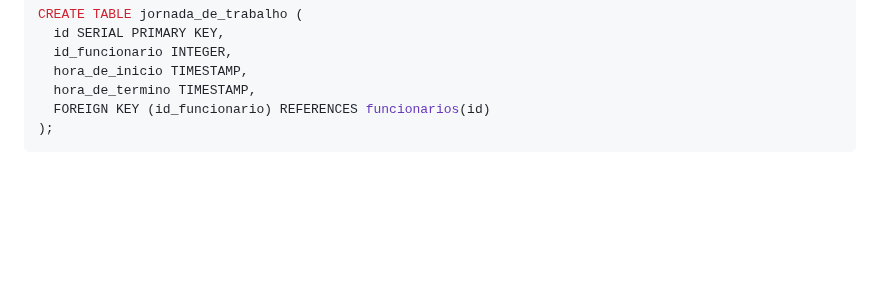
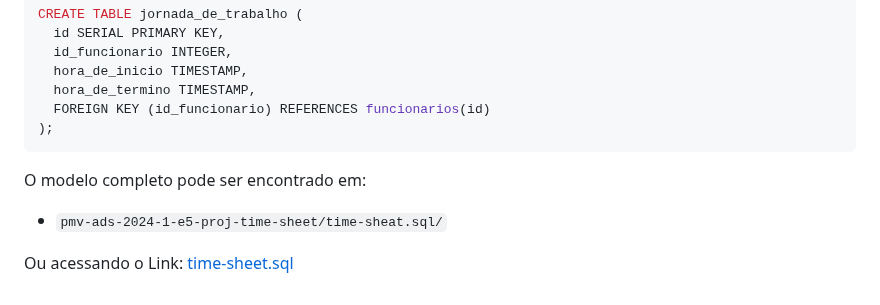
Before and after one commit to ICEI-PUC-Minas-PMV-ADS/pmv-ads-2024-1-e5-proj-empext-t1-pmv-ads-2024-1-e3-proj-time-sheet, a Markdown page: documentos/02-Especificação do Projeto.md, the part around the change. GitHub-like rendering; blank space fills up the shorter version.

Commit message:
:memo: DOC02 - add ref. file .sql

````diff
--- a/documentos/02-Especificação do Projeto.md
+++ b/documentos/02-Especificação do Projeto.md
@@ -198,3 +198,8 @@ CREATE TABLE jornada_de_trabalho (
   FOREIGN KEY (id_funcionario) REFERENCES funcionarios(id)
 );
 ```
+
+O modelo completo pode ser encontrado em:
+- `pmv-ads-2024-1-e5-proj-time-sheet/time-sheat.sql/`
+
+Ou acessando o Link: [time-sheet.sql](https://github.com/ICEI-PUC-Minas-PMV-ADS/pmv-ads-2024-1-e5-proj-time-sheet/tree/main/time-sheat.sql)
````
